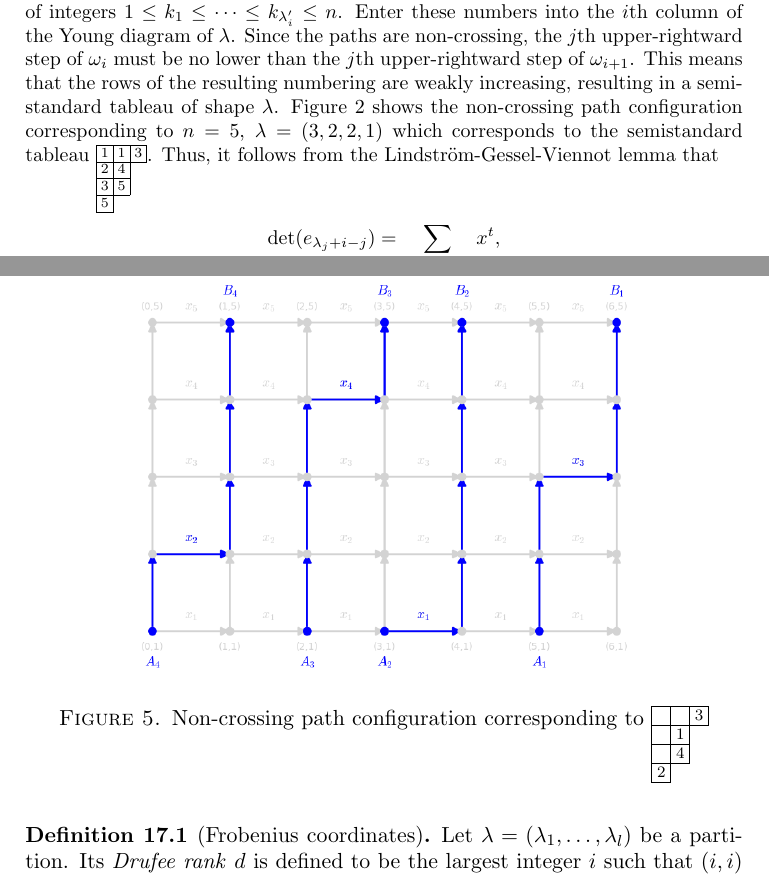
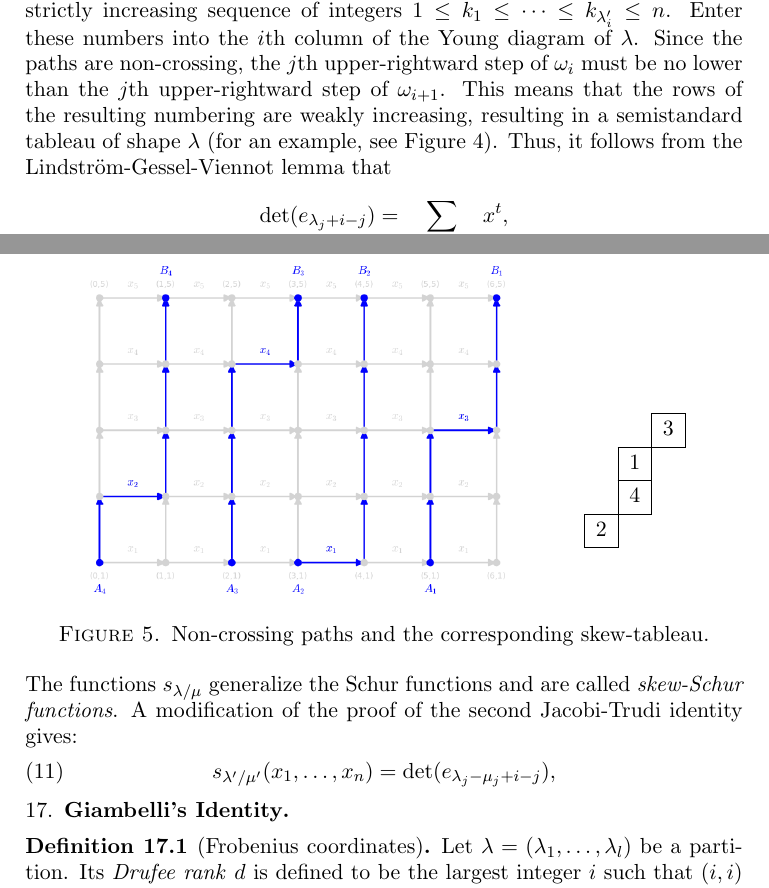
Before and after one commit to amriprasad/schur_functions, a LaTeX paper (symmetric_functions.tex): two parts of pages 21 and 23 of 29, joined at a grey line, cut so that both start at the same text. The pictures show the PDF file symmetric_functions.pdf that the author committed with the source.

Commit message:
Jacobi-Trudi for skew-Schur functions

```diff
--- a/symmetric_functions.tex
+++ b/symmetric_functions.tex
@@ -965,9 +965,7 @@ The reverse operation---that of expressing Schur functions in terms of complete
   Reading the row numbers of the horizontal steps in $\omega_i$ gives a weakly increasing sequence of integers $1\leq k_1 \leq \dotsb \leq k_{\lambda_i}\leq n$.
   Enter these numbers into the $i$th row of the Young diagram of $\lambda$ for $i=1,\dotsc,n$.
   Since the paths are non-crossing, the $j$th rightward step of $\omega_i$ must be strictly higher than the $j$th rightward step of $\omega_{i+1}$.
-  This means that the columns of the resulting numbering are strictly increasing, resulting in a semistandard tableau of shape $\lambda$.
-
-  Figure~\ref{fig:jacobi-trudi} shows the non-crossing path configuration corresponding to $n=5$, $\lambda=(3,2,2,1)$ which corresponds to the semistandard tableau \small{$\ytableaushort{113,24,35,5}$}.
+  This means that the columns of the resulting numbering are strictly increasing, resulting in a semistandard tableau of shape $\lambda$ (for an example, see Figure~\ref{fig:jacobi-trudi}).
   Thus, it follows from the Lindstr\"om-Gessel-Viennot lemma that
   \begin{displaymath}
     \det(h_{\lambda_j+i-j}) = \sum_{t\in \tab(\lambda)} x^t.
@@ -1011,7 +1009,6 @@ The reverse operation---that of expressing Schur functions in terms of complete
   Reading the row numbers where the upper-rightward steps in $\omega_i$ originate gives a strictly increasing sequence of integers $1\leq k_1 \leq \dotsb \leq k_{\lambda'_i}\leq n$.
   Enter these numbers into the $i$th column of the Young diagram of $\lambda$.
   Since the paths are non-crossing, the $j$th upper-rightward step of $\omega_i$ must be no lower than the $j$th upper-rightward step of $\omega_{i+1}$.
-  This means that the rows of the resulting numbering are weakly increasing, resulting in a semistandard tableau of shape $\lambda$.
+  This means that the rows of the resulting numbering are weakly increasing, resulting in a semistandard tableau of shape $\lambda$
   \begin{figure}
     \centering
-    \includegraphics[width=0.7\textwidth]{jte.png}
@@ -1019,6 +1017,6 @@ The reverse operation---that of expressing Schur functions in terms of complete
     \label{fig:jte}
   \end{figure}
-  Figure~\ref{fig:jacobi-trudi} shows the non-crossing path configuration corresponding to $n=5$, $\lambda=(3,2,2,1)$ which corresponds to the semistandard tableau \small{$\ytableaushort{113,24,35,5}$}.
+  (for an example, see Figure~\ref{fig:jte}).
   Thus, it follows from the Lindstr\"om-Gessel-Viennot lemma that
   \begin{displaymath}
     \det(e_{\lambda_j+i-j}) = \sum_{t\in \tab(\lambda')} x^t,
@@ -1044,9 +1042,12 @@ If these steps occur in rows $1\leq k_1\leq \dotsb \leq k_{lambda_i-\mu_i}\leq n
 As in the proof of the first Jacobi-Trudi identity, this results in a semistandard tableau of skew-shape $\lambda/\mu$.
 \begin{figure}[h]
   \centering
-  \includegraphics[width=0.7\textwidth]{skew_jth.png}
-  \caption{Non-crossing path configuration corresponding to $\ytableaushort{{}{}3,{}1,{}4,2}$}
+  \raisebox{-0.5\height}{\includegraphics[width=0.6\textwidth]{skew_jth.png}}  \hspace{1cm}  \raisebox{-0.5\height}{$\ytableaushort{\none\none 3,\none 1,\none 4,2}$}
+  \caption{Non-crossing paths and the corresponding skew-tableau.}
   \label{fig:skew-jth}
 \end{figure}
 For an example, see Figure~\ref{fig:skew-jth}.
 
+Therefore the symmetric polynomial
+\begin{equation}
+  \label{eq:skew-jth}
@@ -1053,3 +1057,13 @@ For an example, see Figure~\ref{fig:skew-jth}.
+\begin{equation}
+  \label{eq:skew-kostka}
+  s_{\lambda/\mu}(x_1,\dotsc,x_n) = \sum_{t\in \Tab_n(\lambda/\mu)} x^t.
+\end{equation}
+The functions $s_{\lambda/\mu}$ generalize the Schur functions and are called \emph{skew-Schur functions}.
+A modification of the proof of the second Jacobi-Trudi identity gives:
+\begin{equation}
+  \label{eq:skew-jti}
+  s_{\lambda'/\mu'}(x_1,\dotsc,x_n) = \det(e_{\lambda_j-\mu_j+i-j}),
+\end{equation}
 \subsection{Giambelli's Identity}
 \label{sec:giambelli}
 \begin{definition}
@@ -1122,8 +1137,7 @@ Schur functions of hook partitions can be calculated using Exercise~\ref{exercis
     \label{eq:giambelli-det}
     \sum_{\omega:A_i\to B_j} v(\omega).
   \end{equation}
-  It is not hard to see that the non-crossing path configurations $\{\omega_i:A_i\to B_i\}$ correspond to semistandard tableau of shape $(\alpha,\beta)$.
-  Fig.~\ref{fig:giambelli}, shows a configuration of non-crossing paths corresponding to the tableau $\ytableaushort{1113,2334,444,5}$.
+  It is not hard to see that the non-crossing path configurations $\{\omega_i:A_i\to B_i\}$ correspond to semistandard tableau of shape $(\alpha|\beta)$ (for an example, see Fig.~\ref{fig:giambelli}).
 \end{proof}
 \subsection{The Robinson-Schensted-Knuth Correspondences}
 \label{sec:rsk}
```
Also changed, not shown: symmetric_functions.pdf, symmetric_functions.tex (15 more changed lines).
